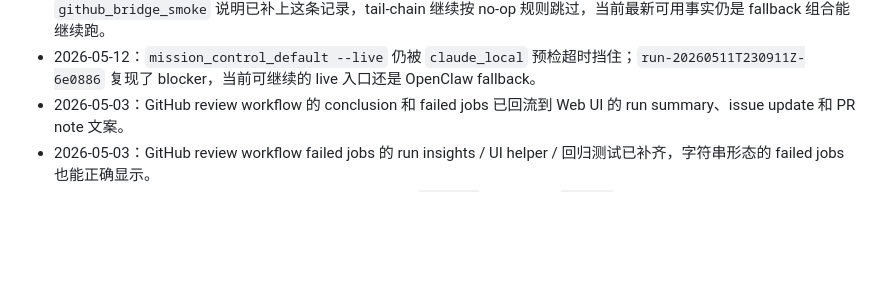
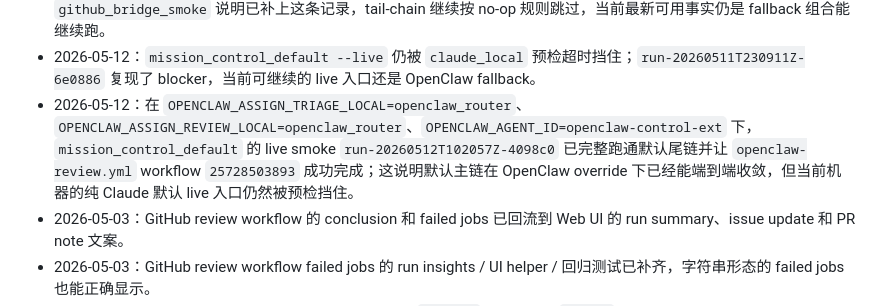
Before and after one commit to crused-fall/Openclaw-AIagent-control, a Markdown page: PROJECT_MEMORY.md, the part around one of its changes. Rendered like a GitHub page; blank space fills up the shorter version.

```diff
--- a/PROJECT_MEMORY.md
+++ b/PROJECT_MEMORY.md
@@ -73,6 +73,7 @@
 - 2026-05-11：最新 fallback tail-chain smoke 继续表明 `mission_control_default` 仍被 `claude_local` 预检挡住，而 `mission_control_openclaw_default + OPENCLAW_ASSIGN_IMPLEMENT_LOCAL=openclaw_builder + OPENCLAW_AGENT_ID=openclaw-control-ext` 仍能继续跑。
 - 2026-05-11：最新 fallback live smoke `run-20260511T225359Z-f9e37e` 仍然 no-op；`README.md` 的 `github_bridge_smoke` 说明已补上这条记录，tail-chain 继续按 no-op 规则跳过，当前最新可用事实仍是 fallback 组合能继续跑。
 - 2026-05-12：`mission_control_default --live` 仍被 `claude_local` 预检超时挡住；`run-20260511T230911Z-6e0886` 复现了 blocker，当前可继续的 live 入口还是 OpenClaw fallback。
+- 2026-05-12：在 `OPENCLAW_ASSIGN_TRIAGE_LOCAL=openclaw_router`、`OPENCLAW_ASSIGN_REVIEW_LOCAL=openclaw_router`、`OPENCLAW_AGENT_ID=openclaw-control-ext` 下，`mission_control_default` 的 live smoke `run-20260512T102057Z-4098c0` 已完整跑通默认尾链并让 `openclaw-review.yml` workflow `25728503893` 成功完成；这说明默认主链在 OpenClaw override 下已经能端到端收敛，但当前机器的纯 Claude 默认 live 入口仍然被预检挡住。
 - 2026-05-03：GitHub review workflow 的 conclusion 和 failed jobs 已回流到 Web UI 的 run summary、issue update 和 PR note 文案。
 - 2026-05-03：GitHub review workflow failed jobs 的 run insights / UI helper / 回归测试已补齐，字符串形态的 failed jobs 也能正确显示。
 - 2026-05-03：Web UI 健康面板在 channels 为空时保持 `warning`，不再误报 `passed`。
```
Also changed, not shown: other parts of PROJECT_MEMORY.md (+1 -1 lines), PROJECT_STATUS.md (+2 -1 lines), README.md (+1 -0 lines).
